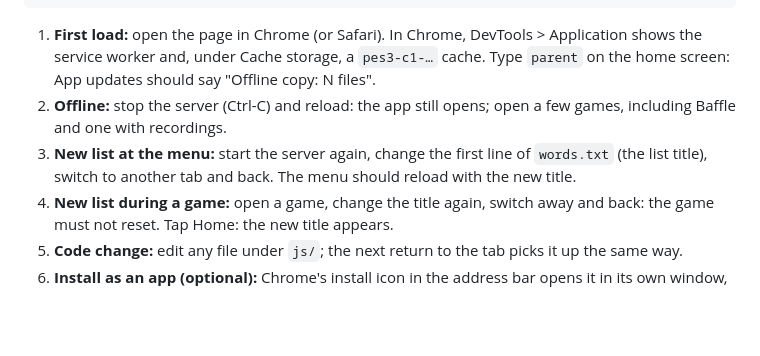
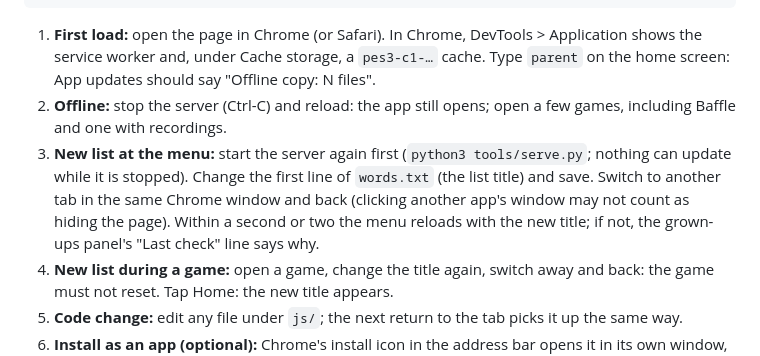
Before and after one commit to jasonandann/jasonandann.github.io, a Markdown page: pes3/README.md, the part around the change. Rendered like a GitHub page; blank space fills up the shorter version.

Commit message:
pes3 README: clarify the Mac test's update step (#13)
Co-Authored-By: Claude Opus 5.5 <noreply@anthropic.com>
Claude-Session: https://claude.ai/code/session_01Wrz5EyNWn2S7XbdvPi5h8T

```diff
--- a/pes3/README.md
+++ b/pes3/README.md
@@ -142,7 +142,7 @@ python3 tools/serve.py          # serves the whole repository; open http://local
 
 1. **First load:** open the page in Chrome (or Safari). In Chrome, DevTools > Application shows the service worker and, under Cache storage, a `pes3-c1-…` cache. Type `parent` on the home screen: App updates should say "Offline copy: N files".
 2. **Offline:** stop the server (Ctrl-C) and reload: the app still opens; open a few games, including Baffle and one with recordings.
-3. **New list at the menu:** start the server again, change the first line of `words.txt` (the list title), switch to another tab and back. The menu should reload with the new title.
+3. **New list at the menu:** start the server again first (`python3 tools/serve.py`; nothing can update while it is stopped). Change the first line of `words.txt` (the list title) and save. Switch to another tab in the same Chrome window and back (clicking another app's window may not count as hiding the page). Within a second or two the menu reloads with the new title; if not, the grown-ups panel's "Last check" line says why.
 4. **New list during a game:** open a game, change the title again, switch away and back: the game must not reset. Tap Home: the new title appears.
 5. **Code change:** edit any file under `js/`; the next return to the tab picks it up the same way.
 6. **Install as an app (optional):** Chrome's install icon in the address bar opens it in its own window, like the Chromebook app.
```
